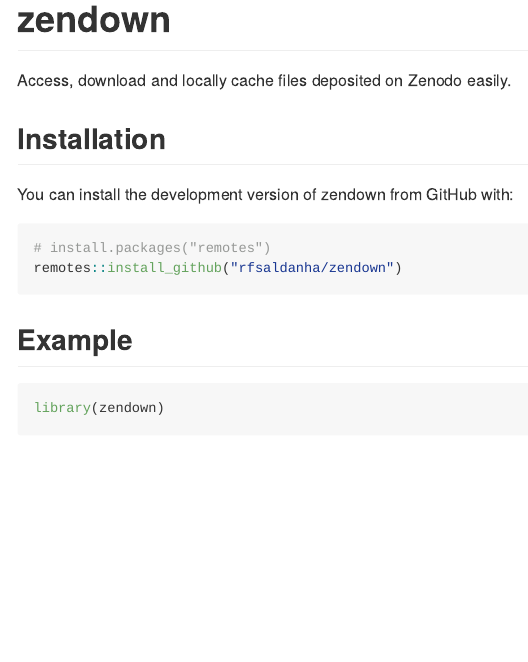
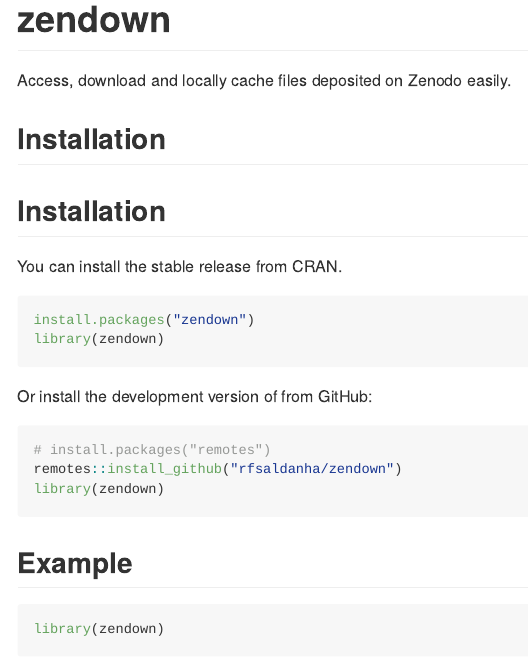
Before and after one commit to rfsaldanha/zendown, an R Markdown document (README.Rmd): the page in a window 1100 px wide, from its top. The pictures show the output file README.md that the author committed with the source, drawn offline in the style of GitHub; badge pictures from the web are left out.

Commit message:
Update readme

````diff
--- a/README.Rmd
+++ b/README.Rmd
@@ -25,11 +25,20 @@
 
 ## Installation
 
-You can install the development version of zendown from GitHub with:
+## Installation
+
+You can install the stable release from CRAN.
+
+``` r
+install.packages("zendown")
+library(zendown)
+```
+Or install the development version of from GitHub:
 
 ``` r
 # install.packages("remotes")
 remotes::install_github("rfsaldanha/zendown")
+library(zendown)
 ```
 
 ## Example
````
Also changed, not shown: README.md, 1 other file.
